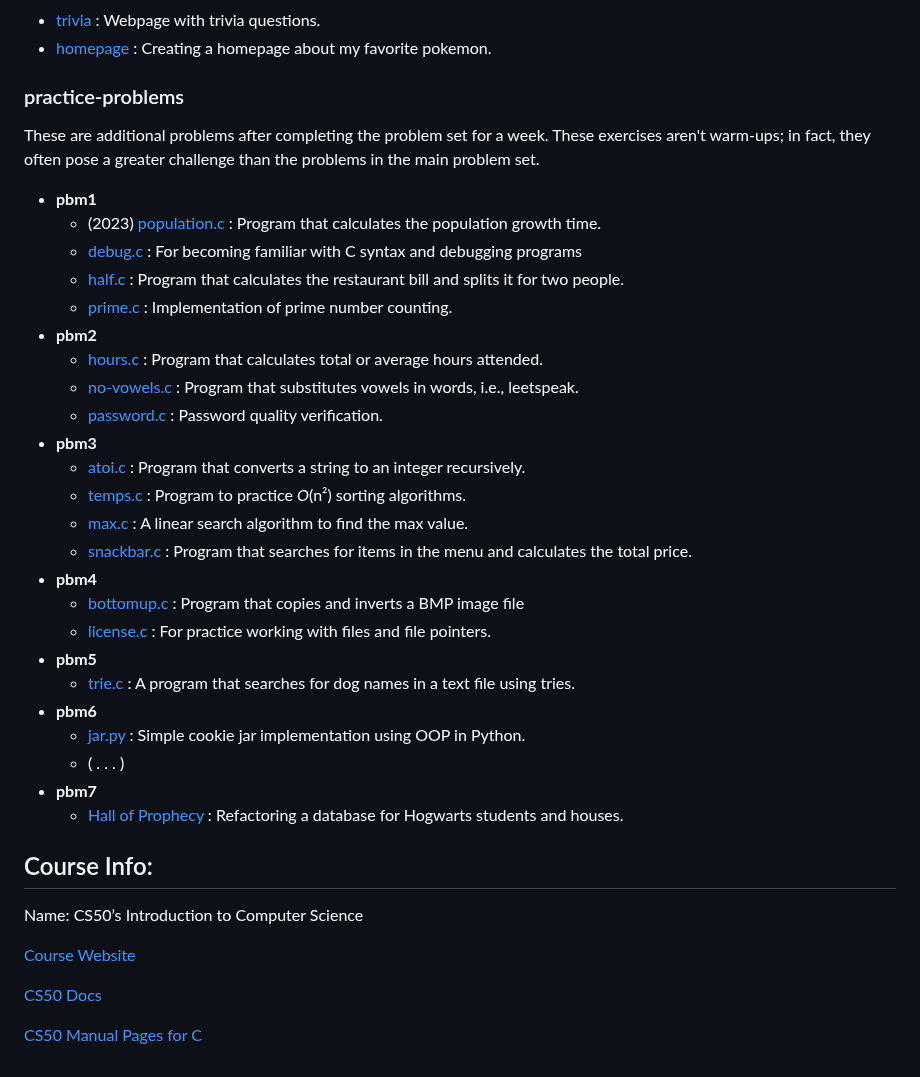
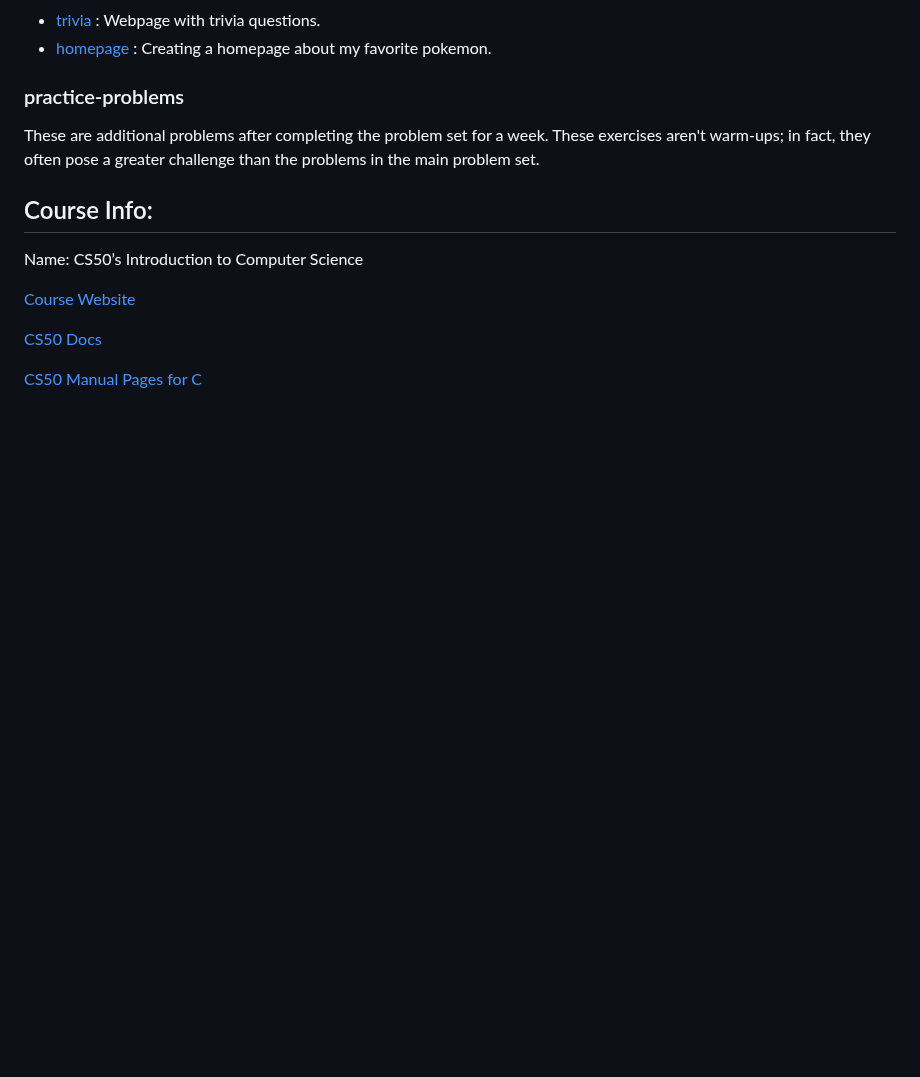
Before and after one commit to thiago-sqr/cs50-problems, a Markdown page: README.md, the part around the change. Drawn GitHub-style; blank space fills up the shorter version.

```diff
--- a/README.md
+++ b/README.md
@@ -49,30 +49,6 @@ Solving the problem sets proposed by Harvard University's CS50x course (2024): I
 
 ### practice-problems
 These are additional problems after completing the problem set for a week. These exercises aren't warm-ups; in fact, they often pose a greater challenge than the problems in the main problem set.
-- **pbm1**
-  - (2023) [population.c](/practice-problems/pbm1/population/population.c) : Program that calculates the population growth time.
-  - [debug.c](/practice-problems/pbm1/debug/debug.c) : For becoming familiar with C syntax and debugging programs
-  - [half.c](/practice-problems/pbm1/half/half.c) : Program that calculates the restaurant bill and splits it for two people.
-  - [prime.c](/practice-problems/pbm1/prime/prime.c) : Implementation of prime number counting.
-- **pbm2**
-  - [hours.c](/practice-problems/pbm2/hours/hours.c) : Program that calculates total or average hours attended.
-  - [no-vowels.c](/practice-problems/pbm2/no-vowels/no-vowels.c) : Program that substitutes vowels in words, i.e., leetspeak.
-  - [password.c](/practice-problems/pbm2/password/password.c) : Password quality verification.
-- **pbm3**
-  - [atoi.c](/practice-problems/pbm3/atoi/atoi.c) : Program that converts a string to an integer recursively.
-  - [temps.c](/practice-problems/pbm3/temps/) : Program to practice *O*(n²) sorting algorithms.
-  - [max.c](/practice-problems/pbm3/max/max.c) : A linear search algorithm to find the max value.
-  - [snackbar.c](/practice-problems/pbm3/snackbar/snackbar.c) : Program that searches for items in the menu and calculates the total price.
-- **pbm4**
-  - [bottomup.c](/practice-problems/pbm4/bottomup/bottomup.c) : Program that copies and inverts a BMP image file
-  - [license.c](/practice-problems/pbm4/license/license.c) : For practice working with files and file pointers.
-- **pbm5**
-  - [trie.c](/practice-problems/pbm5/trie/trie.c) : A program that searches for dog names in a text file using tries.
-- **pbm6**
-  - [jar.py](/practice-problems/pbm6/jar/jar.py) : Simple cookie jar implementation using OOP in Python.
-  - ( . . . )
-- **pbm7**
-  - [Hall of Prophecy](/practice-problems/pbm7/prophecy) : Refactoring a database for Hogwarts students and houses.
 
 ## Course Info:
 Name: CS50’s Introduction to Computer Science
```
